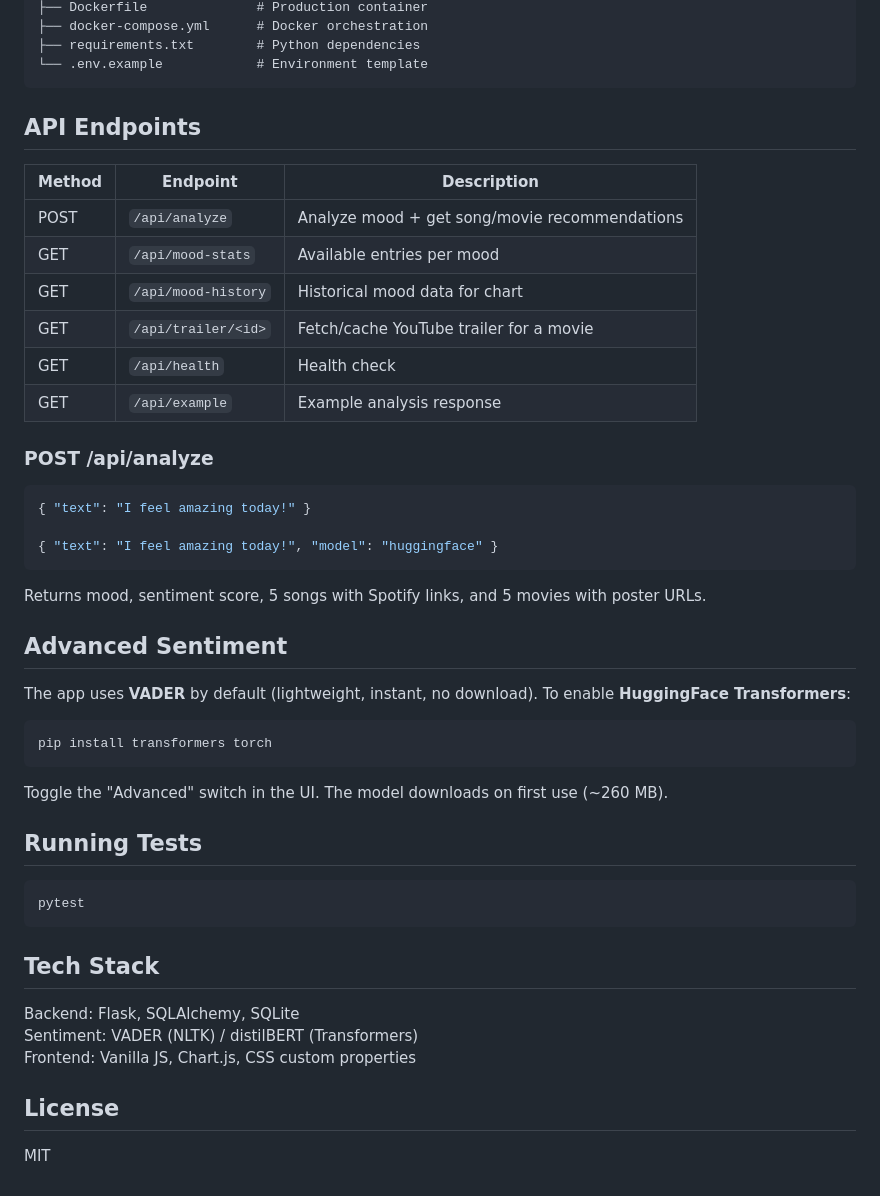
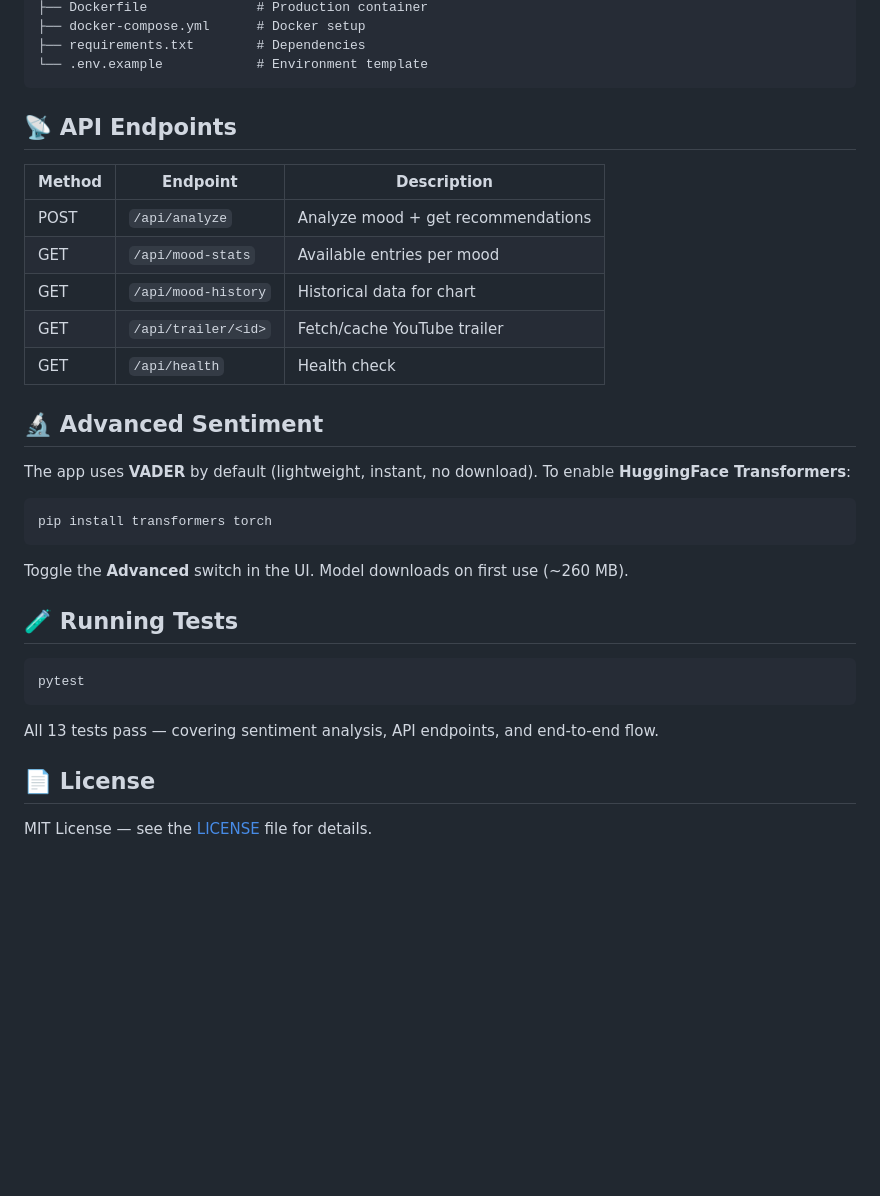
Before and after one commit to VedantVK545/Mood-Recommender, a Markdown page: README.md, the part around one of its changes. Rendered like a GitHub page; blank space fills up the shorter version.

````diff
--- a/README.md
+++ b/README.md
@@ -55,31 +78,20 @@ The database (`database.db`) is auto-created on first run with 50 songs and 50 m
 ├── Dockerfile              # Production container
-├── docker-compose.yml      # Docker orchestration
-├── requirements.txt        # Python dependencies
+├── docker-compose.yml      # Docker setup
+├── requirements.txt        # Dependencies
 └── .env.example            # Environment template
 ```
 
-## API Endpoints
+## 📡 API Endpoints
 
 | Method | Endpoint | Description |
 |--------|----------|-------------|
-| POST | `/api/analyze` | Analyze mood + get song/movie recommendations |
+| POST | `/api/analyze` | Analyze mood + get recommendations |
 | GET | `/api/mood-stats` | Available entries per mood |
-| GET | `/api/mood-history` | Historical mood data for chart |
-| GET | `/api/trailer/<id>` | Fetch/cache YouTube trailer for a movie |
+| GET | `/api/mood-history` | Historical data for chart |
+| GET | `/api/trailer/<id>` | Fetch/cache YouTube trailer |
 | GET | `/api/health` | Health check |
-| GET | `/api/example` | Example analysis response |
 
-### POST /api/analyze
-
-```json
-{ "text": "I feel amazing today!" }
-
-{ "text": "I feel amazing today!", "model": "huggingface" }
-```
-
-Returns mood, sentiment score, 5 songs with Spotify links, and 5 movies with poster URLs.
-
-## Advanced Sentiment
+## 🔬 Advanced Sentiment
 
 The app uses **VADER** by default (lightweight, instant, no download). To enable **HuggingFace Transformers**:
 
@@ -87,20 +99,16 @@ The app uses **VADER** by default (lightweight, instant, no download). To enable
 pip install transformers torch
 ```
 
-Toggle the "Advanced" switch in the UI. The model downloads on first use (~260 MB).
+Toggle the **Advanced** switch in the UI. Model downloads on first use (~260 MB).
 
-## Running Tests
+## 🧪 Running Tests
 
 ```bash
 pytest
 ```
 
-## Tech Stack
+All 13 tests pass — covering sentiment analysis, API endpoints, and end-to-end flow.
 
-Backend: Flask, SQLAlchemy, SQLite
-Sentiment: VADER (NLTK) / distilBERT (Transformers)
-Frontend: Vanilla JS, Chart.js, CSS custom properties
+## 📄 License
 
-## License
-
-MIT
+MIT License — see the [LICENSE](LICENSE) file for details.
````
Also changed, not shown: other parts of README.md (+48 -25 lines).
